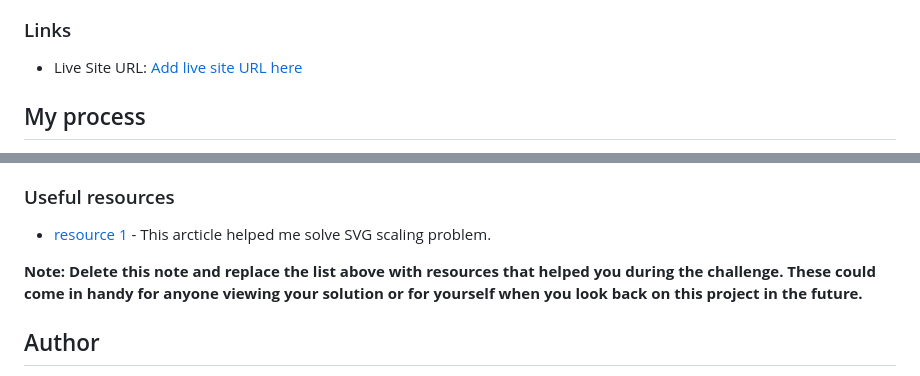
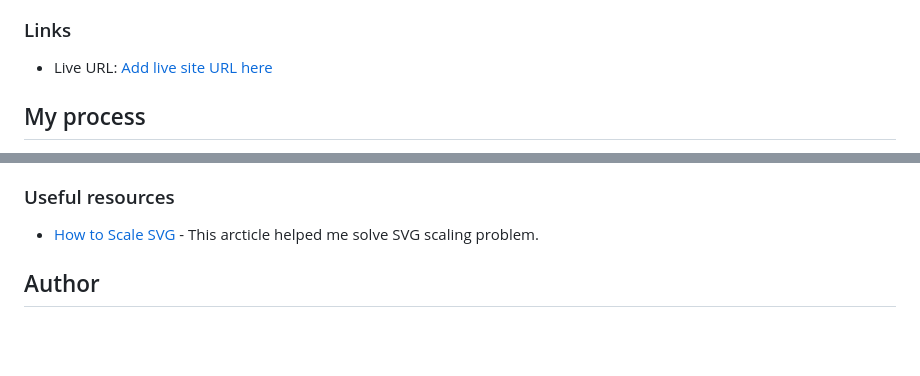
Before and after one commit to NuraSad/base-apparel-coming-soon-master, a Markdown page: README.md, 2 parts joined by grey strips. GitHub-like rendering; blank space fills up the shorter version.

```diff
--- a/README.md
+++ b/README.md
@@ -41,7 +41,7 @@ Users should be able to:
 
 ### Links
 
-- Live Site URL: [Add live site URL here](https://your-live-site-url.com)
+- Live URL: [Add live site URL here](https://your-live-site-url.com)
 
 ## My process
 
@@ -68,9 +68,7 @@ During working on this project I learned several things:
 
 ### Useful resources
 
-- [resource 1](https://css-tricks.com/scale-svg/) - This arcticle helped me solve SVG scaling problem.
-
-**Note: Delete this note and replace the list above with resources that helped you during the challenge. These could come in handy for anyone viewing your solution or for yourself when you look back on this project in the future.**
+- [How to Scale SVG](https://css-tricks.com/scale-svg/) - This arcticle helped me solve SVG scaling problem.
 
 ## Author
 
```
Also changed, not shown: other parts of README.md (+3 -3 lines).
